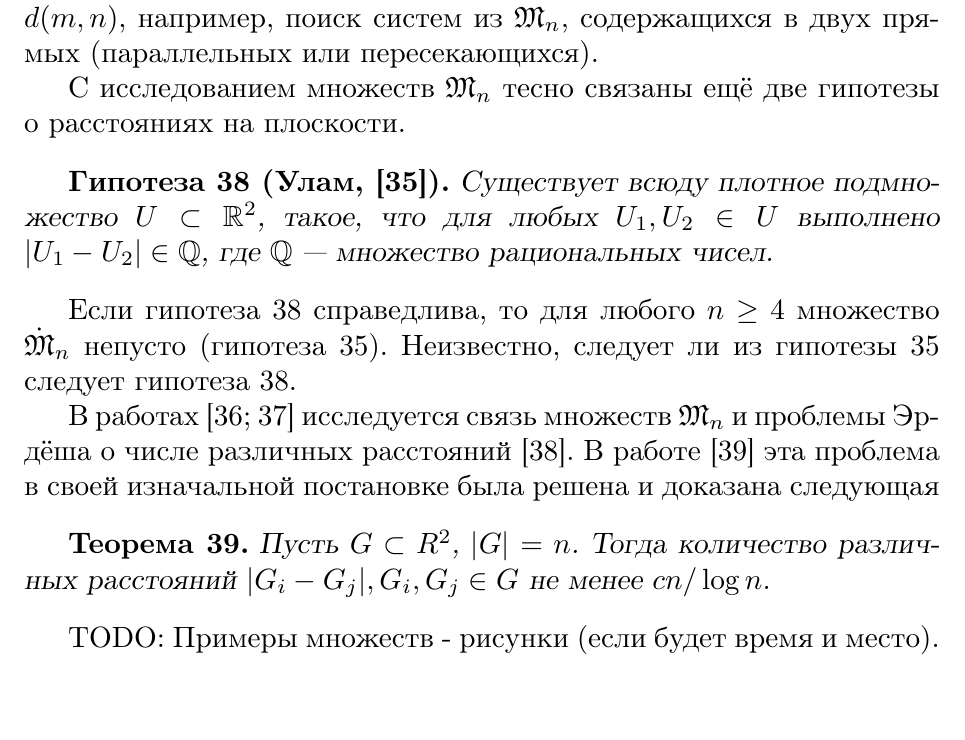
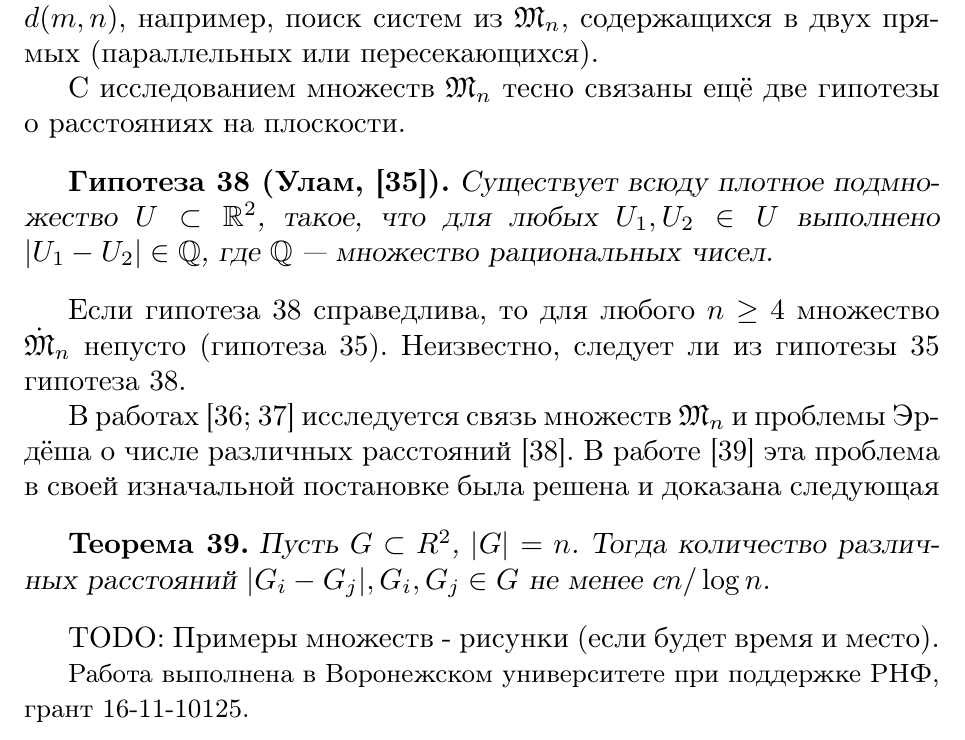
Before and after one commit to nickkolok/sct-statya, a LaTeX thesis (vmmsh-2018/AvdeevNN.tex, which reads vmmsh-2018/ReviewMultidim.tex): part of page 18 of 22, cut so that both start at the same text, the shorter picture padded with empty space. Compiled offline with pdfLaTeX.

Commit message:
[vmmsh] Minor edits

```diff
--- a/vmmsh-2018/AvdeevNN.tex
+++ b/vmmsh-2018/AvdeevNN.tex
@@ -63,7 +64,12 @@
 \input{ReviewMultidim}
 
 
+{\small Работа выполнена в Воронежском университете при поддержке РНФ, грант 16-11-10125.}
+
+
 \printbibliography
+
+
 
 \end{document}
 
--- a/vmmsh-2018/ReviewMultidim.tex
+++ b/vmmsh-2018/ReviewMultidim.tex
@@ -362,7 +362,7 @@ $m+2\equiv 0 (\operatorname{mod} 16)$.
 Если гипотеза~\ref{hypot:Ulam} справедлива, то для любого $n\geq 4$ множество $\dot{\mathfrak{M}}_n$ непусто
 (гипотеза~\ref{hypot:general_position_nonempty}).
 Неизвестно, следует ли из
-гипотезы~\ref{hypot:general_position_nonempty} следует гипотеза~\ref{hypot:Ulam}.
+гипотезы~\ref{hypot:general_position_nonempty} гипотеза~\ref{hypot:Ulam}.
 
 
 В работах~\cite{garibaldi2005erdos,garibaldi2011erdos} исследуется связь множеств $\mathfrak{M}_n$ и
```
Also changed, not shown: vmmsh-2018/AvdeevNN.tex (1 more changed lines).
